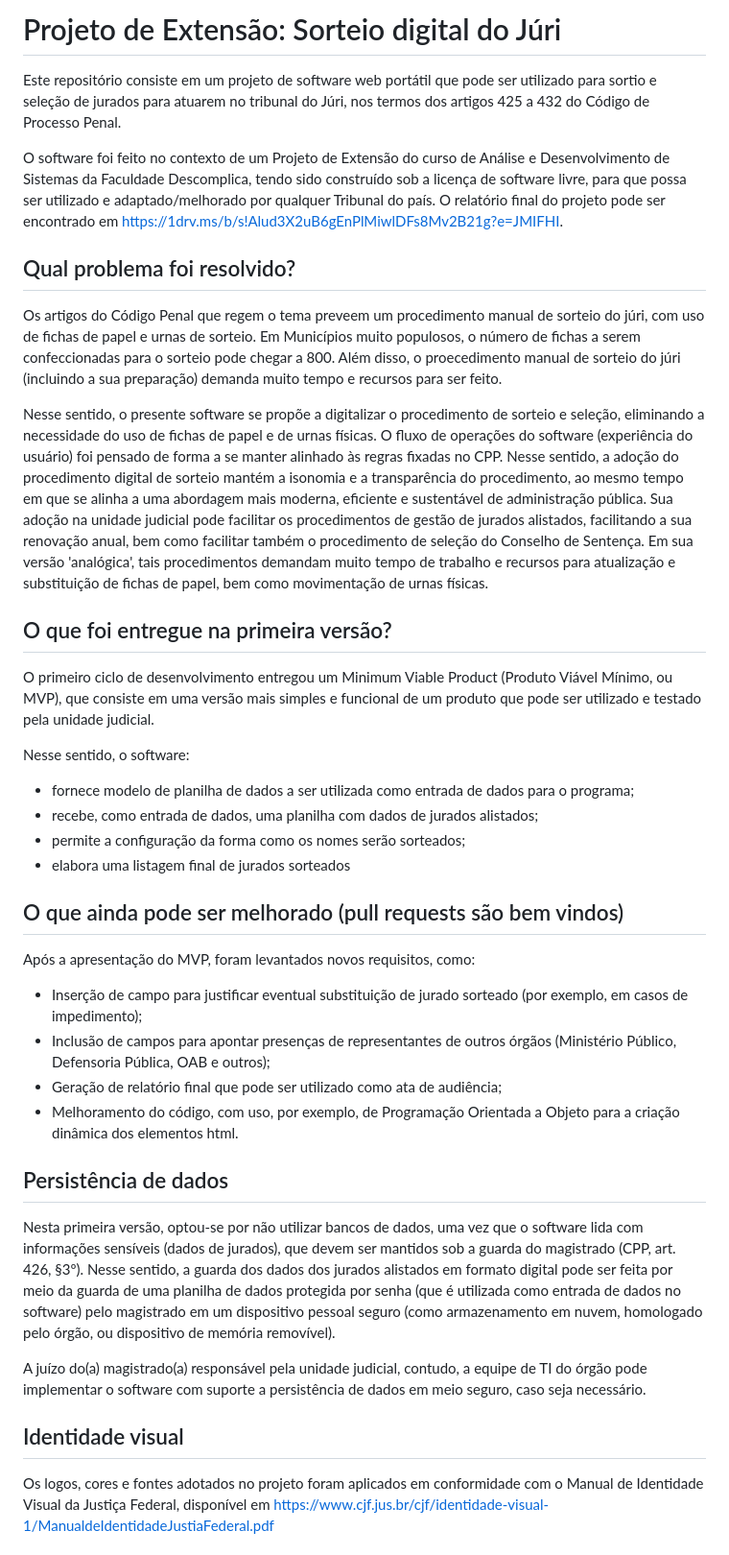
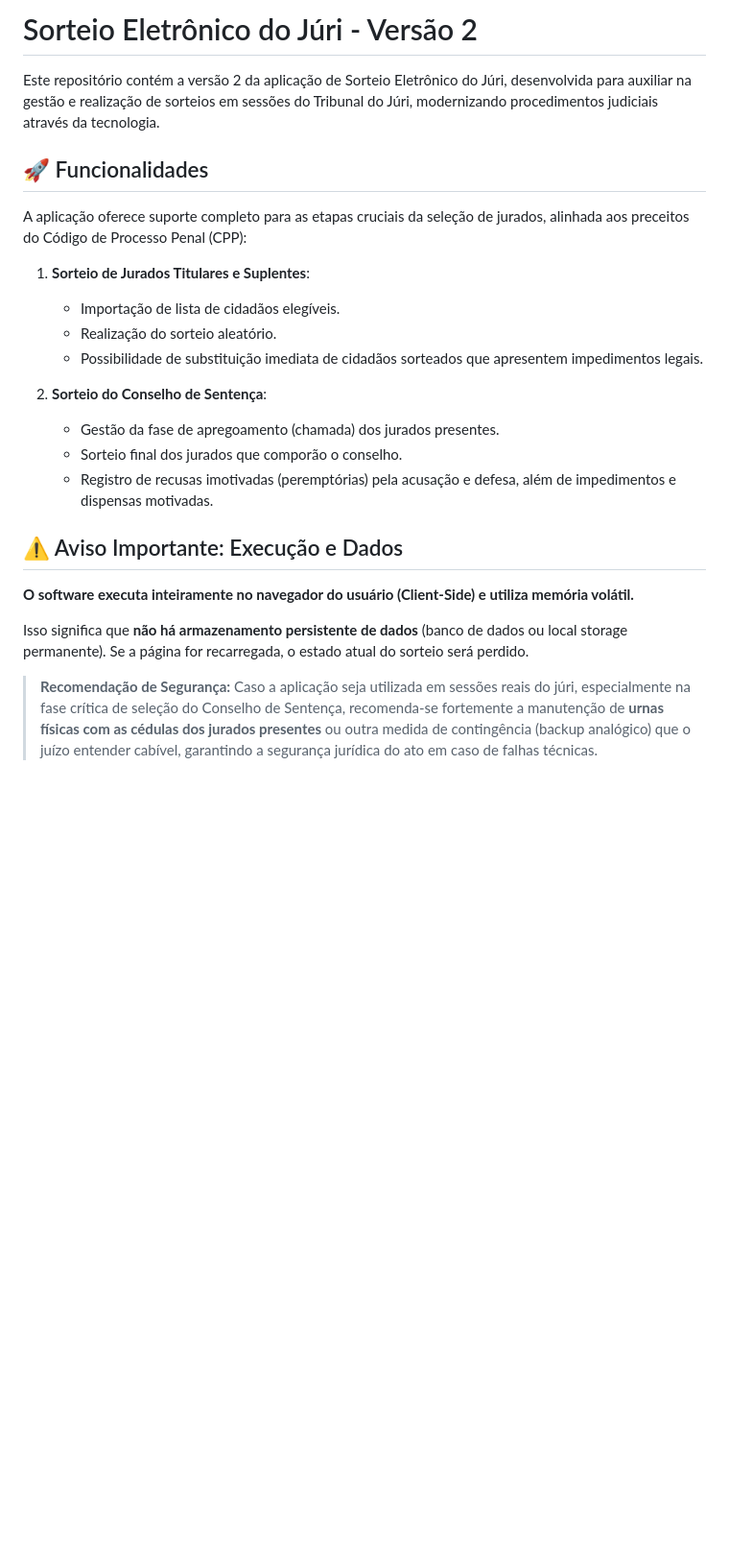
Before and after one commit to pteixeira1089/projeto_extensao_selecao_juri, a Markdown page: README.md, the part around one of its changes. Shown at 96% size. Rendered like a GitHub page; blank space fills up the shorter version.

```diff
--- a/README.md
+++ b/README.md
@@ -1,34 +1,26 @@
-# Projeto de Extensão: Sorteio digital do Júri
-Este repositório consiste em um projeto de software web portátil que pode ser utilizado para sortio e seleção de jurados para atuarem no tribunal do Júri, nos termos dos artigos 425 a 432 do Código de Processo Penal.
+# Sorteio Eletrônico do Júri - Versão 2
 
-O software foi feito no contexto de um Projeto de Extensão do curso de Análise e Desenvolvimento de Sistemas da Faculdade Descomplica, tendo sido construído sob a licença de software livre, para que possa ser utilizado e adaptado/melhorado por qualquer Tribunal do país. O relatório final do projeto pode ser encontrado em https://1drv.ms/b/s!Alud3X2uB6gEnPlMiwlDFs8Mv2B21g?e=JMIFHI.
+Este repositório contém a versão 2 da aplicação de Sorteio Eletrônico do Júri, desenvolvida para auxiliar na gestão e realização de sorteios em sessões do Tribunal do Júri, modernizando procedimentos judiciais através da tecnologia.
 
-## Qual problema foi resolvido?
-Os artigos do Código Penal que regem o tema preveem um procedimento manual de sorteio do júri, com uso de fichas de papel e urnas de sorteio. Em Municípios muito populosos, o número de fichas a serem confeccionadas para o sorteio pode chegar a 800. Além disso, o proecedimento manual de sorteio do júri (incluindo a sua preparação) demanda muito tempo e recursos para ser feito.
+## 🚀 Funcionalidades
 
-Nesse sentido, o presente software se propõe a digitalizar o procedimento de sorteio e seleção, eliminando a necessidade do uso de fichas de papel e de urnas físicas. O fluxo de operações do software (experiência do usuário) foi pensado de forma a se manter alinhado às regras fixadas no CPP. Nesse sentido, a adoção do procedimento digital de sorteio mantém a isonomia e a transparência do procedimento, ao mesmo tempo em que se alinha a uma abordagem mais moderna, eficiente e sustentável de administração pública. Sua adoção na unidade judicial pode facilitar os procedimentos de gestão de jurados alistados, facilitando a sua renovação anual, bem como facilitar também o procedimento de seleção do Conselho de Sentença. Em sua versão 'analógica', tais procedimentos demandam muito tempo de trabalho e recursos para atualização e substituição de fichas de papel, bem como movimentação de urnas físicas.
+A aplicação oferece suporte completo para as etapas cruciais da seleção de jurados, alinhada aos preceitos do Código de Processo Penal (CPP):
 
-## O que foi entregue na primeira versão?
-O primeiro ciclo de desenvolvimento entregou um Minimum Viable Product (Produto Viável Mínimo, ou MVP), que consiste em uma versão mais simples e funcional de um produto que pode ser utilizado e testado pela unidade judicial.
+1.  **Sorteio de Jurados Titulares e Suplentes**:
+    *   Importação de lista de cidadãos elegíveis.
+    *   Realização do sorteio aleatório.
+    *   Possibilidade de substituição imediata de cidadãos sorteados que apresentem impedimentos legais.
 
-Nesse sentido, o software:
-- fornece modelo de planilha de dados a ser utilizada como entrada de dados para o programa;
-- recebe, como entrada de dados, uma planilha com dados de jurados alistados;
-- permite a configuração da forma como os nomes serão sorteados;
-- elabora uma listagem final de jurados sorteados
+2.  **Sorteio do Conselho de Sentença**:
+    *   Gestão da fase de apregoamento (chamada) dos jurados presentes.
+    *   Sorteio final dos jurados que comporão o conselho.
+    *   Registro de recusas imotivadas (peremptórias) pela acusação e defesa, além de impedimentos e dispensas motivadas.
 
-## O que ainda pode ser melhorado (pull requests são bem vindos)
-Após a apresentação do MVP, foram levantados novos requisitos, como:
-- Inserção de campo para justificar eventual substituição de jurado sorteado (por exemplo, em casos de impedimento);
-- Inclusão de campos para apontar presenças de representantes de outros órgãos (Ministério Público, Defensoria Pública, OAB e outros);
-- Geração de relatório final que pode ser utilizado como ata de audiência;
-- Melhoramento do código, com uso, por exemplo, de Programação Orientada a Objeto para a criação dinâmica dos elementos html.
+## ⚠️ Aviso Importante: Execução e Dados
 
-## Persistência de dados
-Nesta primeira versão, optou-se por não utilizar bancos de dados, uma vez que o software lida com informações sensíveis (dados de jurados), que devem ser mantidos sob a guarda do magistrado (CPP, art. 426, §3º). Nesse sentido, a guarda dos dados dos jurados alistados em formato digital pode ser feita por meio da guarda de uma planilha de dados protegida por senha (que é utilizada como entrada de dados no software) pelo magistrado em um dispositivo pessoal seguro (como armazenamento em nuvem, homologado pelo órgão, ou dispositivo de memória removível).
+**O software executa inteiramente no navegador do usuário (Client-Side) e utiliza memória volátil.**
 
-A juízo do(a) magistrado(a) responsável pela unidade judicial, contudo, a equipe de TI do órgão pode implementar o software com suporte a persistência de dados em meio seguro, caso seja necessário.
+Isso significa que **não há armazenamento persistente de dados** (banco de dados ou local storage permanente). Se a página for recarregada, o estado atual do sorteio será perdido.
 
-## Identidade visual
-Os logos, cores e fontes adotados no projeto foram aplicados em conformidade com o Manual de Identidade Visual da Justiça Federal, disponível em https://www.cjf.jus.br/cjf/identidade-visual-1/ManualdeIdentidadeJustiaFederal.pdf
+> **Recomendação de Segurança:** Caso a aplicação seja utilizada em sessões reais do júri, especialmente na fase crítica de seleção do Conselho de Sentença, recomenda-se fortemente a manutenção de **urnas físicas com as cédulas dos jurados presentes** ou outra medida de contingência (backup analógico) que o juízo entender cabível, garantindo a segurança jurídica do ato em caso de falhas técnicas.
 
```
Also changed, not shown: other parts of README.md (+52 -27 lines).
